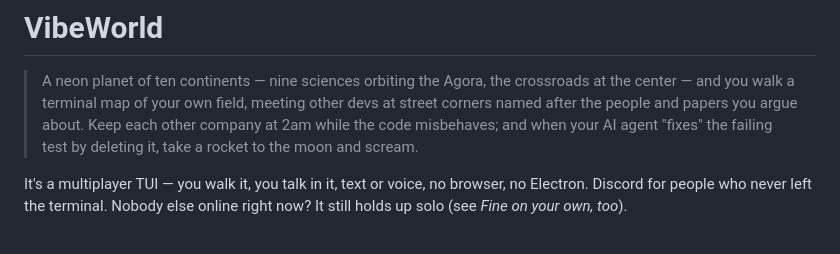
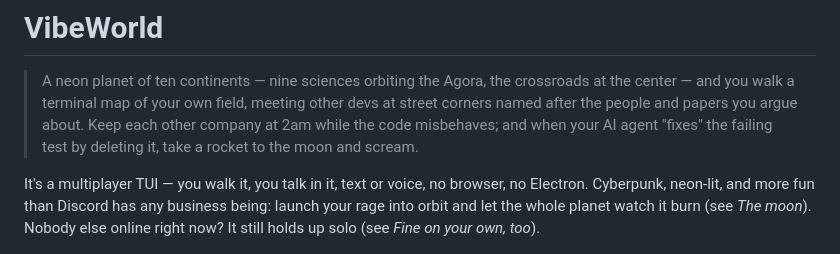
Before and after one commit to SorBalda/vibeworld, a Markdown page: README.md, the part around the change. Drawn GitHub-style.

Commit message:
docs: bring back cyberpunk/neon in the intro, make the Discord comparison concrete

```diff
--- a/README.md
+++ b/README.md
@@ -8,9 +8,10 @@
 > the failing test by deleting it, take a rocket to the moon and scream.
 
 It's a multiplayer TUI — you walk it, you talk in it, text or voice, no
-browser, no Electron. Discord for people who never left the terminal.
-Nobody else online right now? It still holds up solo (see *Fine on your
-own, too*).
+browser, no Electron. Cyberpunk, neon-lit, and more fun than Discord has
+any business being: launch your rage into orbit and let the whole planet
+watch it burn (see *The moon*). Nobody else online right now? It still
+holds up solo (see *Fine on your own, too*).
 
 ![Terra and Luna, seen from space](docs/screenshots/space.png)
 
```
